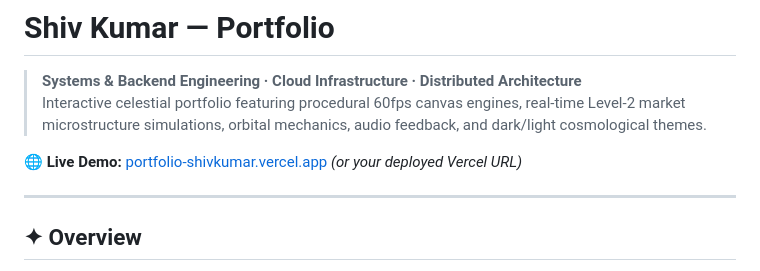
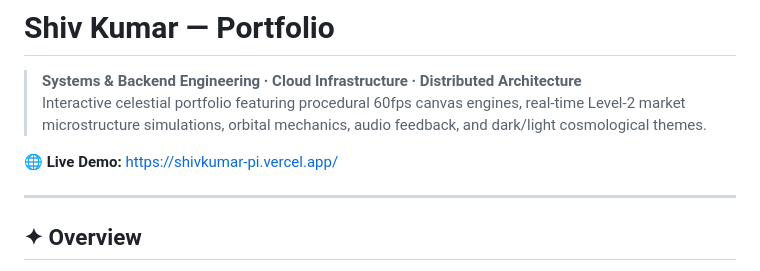
Before and after one commit to shivkumar077/My-portfolio-, a Markdown page: README.md, the part around the change. GitHub-like rendering.

Commit message:
Change live demo URL in README
Updated live demo link in README.

```diff
--- a/README.md
+++ b/README.md
@@ -3,7 +3,7 @@
 > **Systems & Backend Engineering · Cloud Infrastructure · Distributed Architecture**
 > Interactive celestial portfolio featuring procedural 60fps canvas engines, real-time Level-2 market microstructure simulations, orbital mechanics, audio feedback, and dark/light cosmological themes.
 
-🌐 **Live Demo:** [portfolio-shivkumar.vercel.app](https://portfolio-shivkumar.vercel.app) *(or your deployed Vercel URL)*
+🌐 **Live Demo:** https://shivkumar-pi.vercel.app/
 
 ---
 
```
